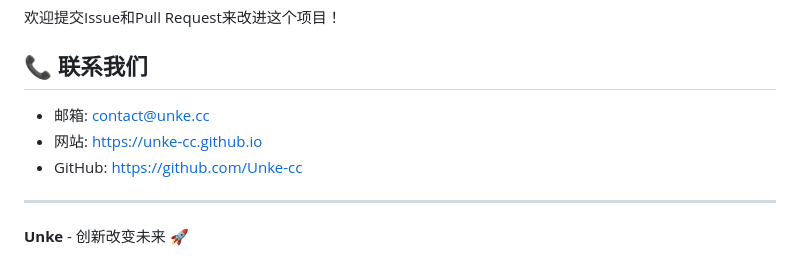
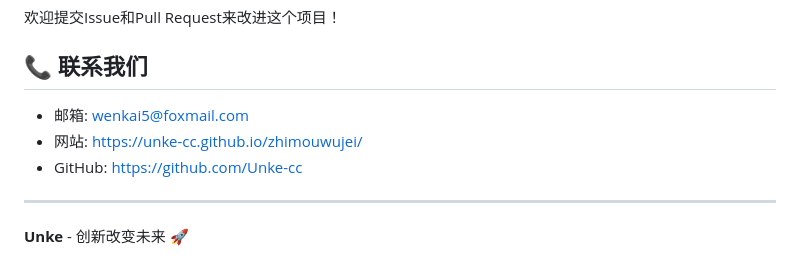
Before and after one commit to Unke-cc/zhimouwujei, a Markdown page: README.md, the part around the change. Drawn GitHub-style.

Commit message:
Update README.md
修改联系方式

```diff
--- a/README.md
+++ b/README.md
@@ -149,8 +149,8 @@ MIT License - 详见 [LICENSE](LICENSE) 文件
 
 ## 📞 联系我们
 
-- 邮箱: contact@unke.cc
-- 网站: https://unke-cc.github.io
+- 邮箱: wenkai5@foxmail.com
+- 网站: https://unke-cc.github.io/zhimouwujei/
 - GitHub: https://github.com/Unke-cc
 
 ---
```
